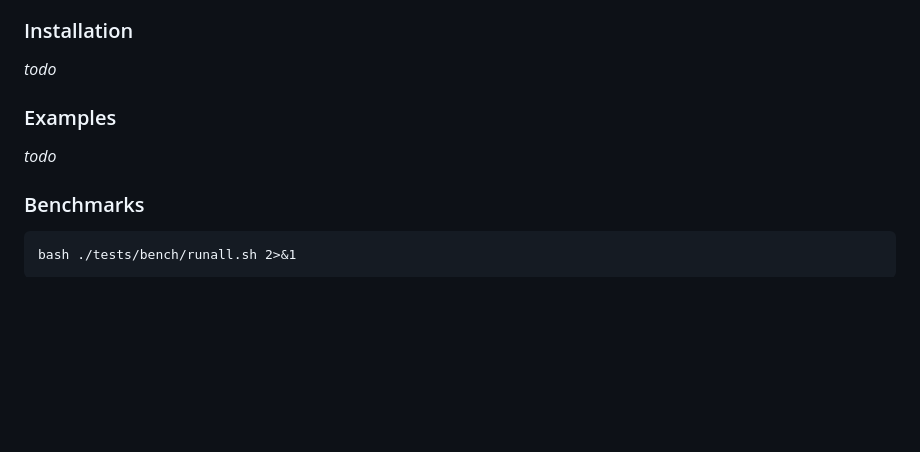
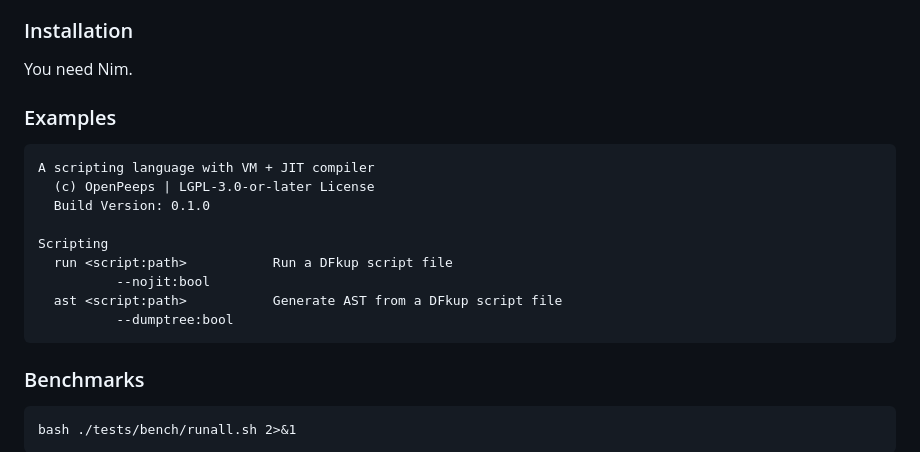
Before and after one commit to dfkup/dfkup, a Markdown page: README.md, the part around the change. Rendered like a GitHub page; blank space fills up the shorter version.

Commit message:
update
Signed-off-by: George Lemon <georgelemon@protonmail.com>

````diff
--- a/README.md
+++ b/README.md
@@ -37,10 +37,20 @@ This is DFkup, /diː ɛf kʌp/ (or simply: "dee-ef-cup") &bullet; A functional,
 - Written in [Nim](https://github.com/nim-lang/nim)
 
 ### Installation
-_todo_
+You need Nim.
 
 ### Examples
-_todo_
+```
+A scripting language with VM + JIT compiler
+  (c) OpenPeeps | LGPL-3.0-or-later License
+  Build Version: 0.1.0
+
+Scripting
+  run <script:path>           Run a DFkup script file
+          --nojit:bool
+  ast <script:path>           Generate AST from a DFkup script file
+          --dumptree:bool
+```
 
 ### Benchmarks
 ```
````
